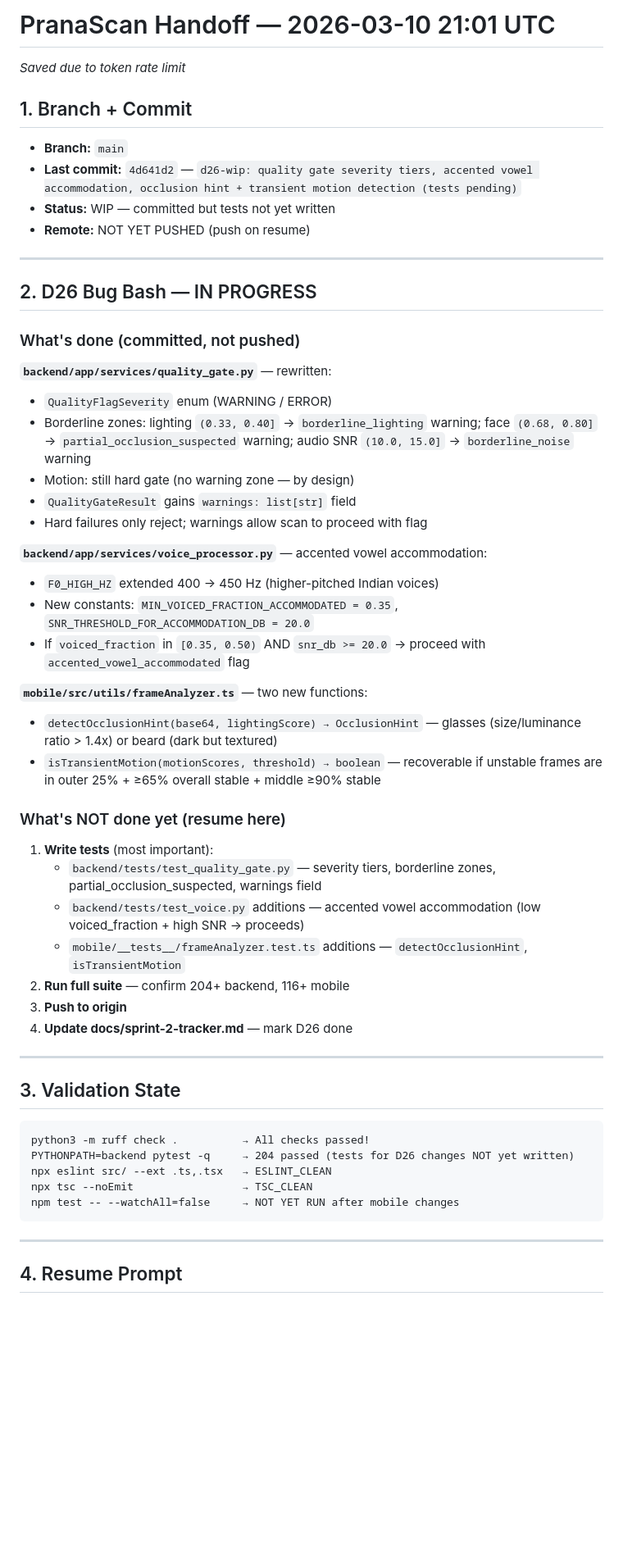
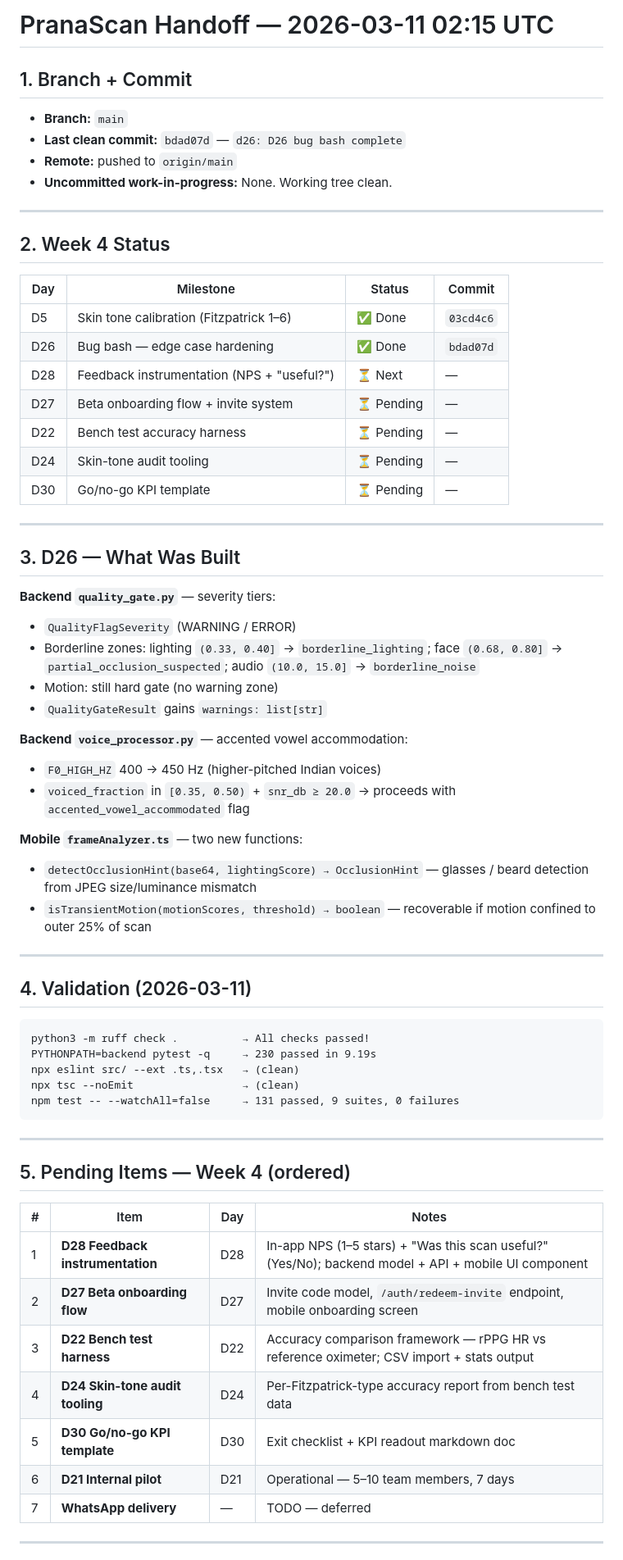
Before and after one commit to sjonnala/pranascan-mvp, a Markdown page: docs/handoffs/latest.md, the part around one of its changes. Shown at 82% size. Drawn GitHub-style; blank space fills up the shorter version.

Commit message:
docs: handoff — D26 complete, Week 4 status + D28 resume prompt

````diff
--- a/docs/handoffs/latest.md
+++ b/docs/handoffs/latest.md
@@ -1,57 +1,69 @@
-# PranaScan Handoff — 2026-03-10 21:01 UTC
-_Saved due to token rate limit_
+# PranaScan Handoff — 2026-03-11 02:15 UTC
 
 ## 1. Branch + Commit
 
 - **Branch:** `main`
-- **Last commit:** `4d641d2` — `d26-wip: quality gate severity tiers, accented vowel accommodation, occlusion hint + transient motion detection (tests pending)`
-- **Status:** WIP — committed but tests not yet written
-- **Remote:** NOT YET PUSHED (push on resume)
+- **Last clean commit:** `bdad07d` — `d26: D26 bug bash complete`
+- **Remote:** pushed to `origin/main`
+- **Uncommitted work-in-progress:** None. Working tree clean.
 
 ---
 
-## 2. D26 Bug Bash — IN PROGRESS
+## 2. Week 4 Status
 
-### What's done (committed, not pushed)
-
-**`backend/app/services/quality_gate.py`** — rewritten:
-- `QualityFlagSeverity` enum (WARNING / ERROR)
-- Borderline zones: lighting `(0.33, 0.40]` → `borderline_lighting` warning; face `(0.68, 0.80]` → `partial_occlusion_suspected` warning; audio SNR `(10.0, 15.0]` → `borderline_noise` warning
-- Motion: still hard gate (no warning zone — by design)
-- `QualityGateResult` gains `warnings: list[str]` field
-- Hard failures only reject; warnings allow scan to proceed with flag
-
-**`backend/app/services/voice_processor.py`** — accented vowel accommodation:
-- `F0_HIGH_HZ` extended 400 → 450 Hz (higher-pitched Indian voices)
-- New constants: `MIN_VOICED_FRACTION_ACCOMMODATED = 0.35`, `SNR_THRESHOLD_FOR_ACCOMMODATION_DB = 20.0`
-- If `voiced_fraction` in `[0.35, 0.50)` AND `snr_db >= 20.0` → proceed with `accented_vowel_accommodated` flag
-
-**`mobile/src/utils/frameAnalyzer.ts`** — two new functions:
-- `detectOcclusionHint(base64, lightingScore) → OcclusionHint` — glasses (size/luminance ratio > 1.4x) or beard (dark but textured)
-- `isTransientMotion(motionScores, threshold) → boolean` — recoverable if unstable frames are in outer 25% + ≥65% overall stable + middle ≥90% stable
-
-### What's NOT done yet (resume here)
-
-1. **Write tests** (most important):
-   - `backend/tests/test_quality_gate.py` — severity tiers, borderline zones, partial_occlusion_suspected, warnings field
-   - `backend/tests/test_voice.py` additions — accented vowel accommodation (low voiced_fraction + high SNR → proceeds)
-   - `mobile/__tests__/frameAnalyzer.test.ts` additions — `detectOcclusionHint`, `isTransientMotion`
-2. **Run full suite** — confirm 204+ backend, 116+ mobile
-3. **Push to origin**
-4. **Update docs/sprint-2-tracker.md** — mark D26 done
+| Day | Milestone | Status | Commit |
+|---|---|---|---|
+| D5 | Skin tone calibration (Fitzpatrick 1–6) | ✅ Done | `03cd4c6` |
+| D26 | Bug bash — edge case hardening | ✅ Done | `bdad07d` |
+| D28 | Feedback instrumentation (NPS + "useful?") | ⏳ Next | — |
+| D27 | Beta onboarding flow + invite system | ⏳ Pending | — |
+| D22 | Bench test accuracy harness | ⏳ Pending | — |
+| D24 | Skin-tone audit tooling | ⏳ Pending | — |
+| D30 | Go/no-go KPI template | ⏳ Pending | — |
 
 ---
 
-## 3. Validation State
+## 3. D26 — What Was Built
+
+**Backend `quality_gate.py`** — severity tiers:
+- `QualityFlagSeverity` (WARNING / ERROR)
+- Borderline zones: lighting `(0.33, 0.40]` → `borderline_lighting`; face `(0.68, 0.80]` → `partial_occlusion_suspected`; audio `(10.0, 15.0]` → `borderline_noise`
+- Motion: still hard gate (no warning zone)
+- `QualityGateResult` gains `warnings: list[str]`
+
+**Backend `voice_processor.py`** — accented vowel accommodation:
+- `F0_HIGH_HZ` 400 → 450 Hz (higher-pitched Indian voices)
+- `voiced_fraction` in `[0.35, 0.50)` + `snr_db ≥ 20.0` → proceeds with `accented_vowel_accommodated` flag
+
+**Mobile `frameAnalyzer.ts`** — two new functions:
+- `detectOcclusionHint(base64, lightingScore) → OcclusionHint` — glasses / beard detection from JPEG size/luminance mismatch
+- `isTransientMotion(motionScores, threshold) → boolean` — recoverable if motion confined to outer 25% of scan
+
+---
+
+## 4. Validation (2026-03-11)
 
 ```
 python3 -m ruff check .          → All checks passed!
-PYTHONPATH=backend pytest -q     → 204 passed (tests for D26 changes NOT yet written)
-npx eslint src/ --ext .ts,.tsx   → ESLINT_CLEAN
-npx tsc --noEmit                 → TSC_CLEAN
-npm test -- --watchAll=false     → NOT YET RUN after mobile changes
+PYTHONPATH=backend pytest -q     → 230 passed in 9.19s
+npx eslint src/ --ext .ts,.tsx   → (clean)
+npx tsc --noEmit                 → (clean)
+npm test -- --watchAll=false     → 131 passed, 9 suites, 0 failures
 ```
 
 ---
 
-## 4. Resume Prompt
+## 5. Pending Items — Week 4 (ordered)
+
+| # | Item | Day | Notes |
+|---|---|---|---|
+| 1 | **D28 Feedback instrumentation** | D28 | In-app NPS (1–5 stars) + "Was this scan useful?" (Yes/No); backend model + API + mobile UI component |
+| 2 | **D27 Beta onboarding flow** | D27 | Invite code model, `/auth/redeem-invite` endpoint, mobile onboarding screen |
+| 3 | **D22 Bench test harness** | D22 | Accuracy comparison framework — rPPG HR vs reference oximeter; CSV import + stats output |
+| 4 | **D24 Skin-tone audit tooling** | D24 | Per-Fitzpatrick-type accuracy report from bench test data |
+| 5 | **D30 Go/no-go KPI template** | D30 | Exit checklist + KPI readout markdown doc |
+| 6 | **D21 Internal pilot** | D21 | Operational — 5–10 team members, 7 days |
+| 7 | **WhatsApp delivery** | — | TODO — deferred |
+
+---
+
````
Also changed, not shown: other parts of docs/handoffs/latest.md (+23 -21 lines).
